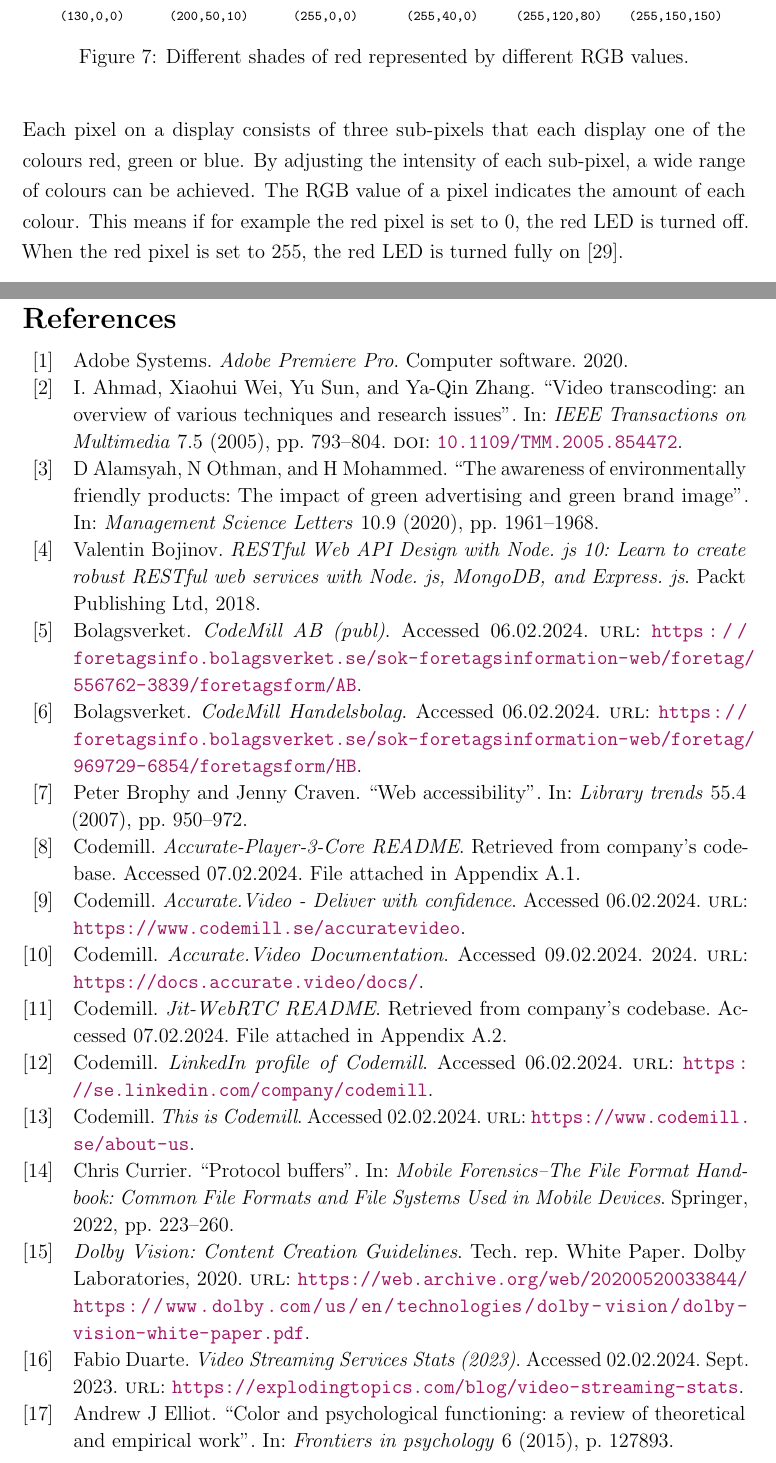
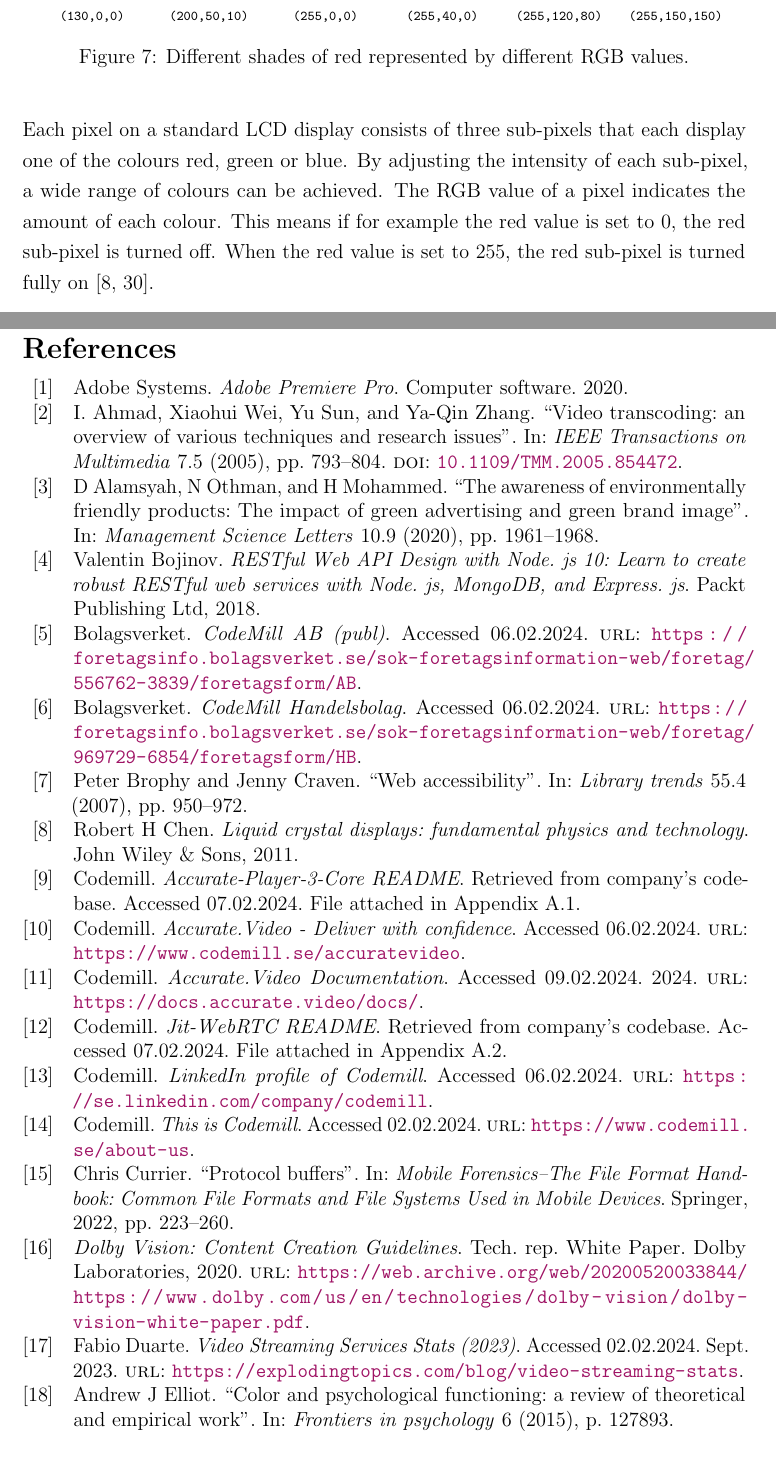
Before and after one commit to Pina-Cola/MasterThesis, a LaTeX thesis (MasterThesis.tex, which reads references.bib, subfiles/ColourBackground.tex): two parts of pages 15 and 75 of 97 before the commit and two parts of pages 15 and 75 of 96 after it, joined at a grey line, cut so that both start at the same text. Compiled offline with pdfLaTeX.

Commit message:
feedback supervisor

```diff
--- a/MasterThesis.tex
+++ b/MasterThesis.tex
@@ -432,7 +432,7 @@
 
 	\newpage
 	\addcontentsline{toc}{section}{References}
-	\begin{spacing}{1.1}
+	\begin{spacing}{1}
 		\printbibliography[notcategory=skipbibliography]
 	\end{spacing}
 
--- a/references.bib
+++ b/references.bib
@@ -454,3 +454,11 @@
   url         = {https://web.archive.org/web/20200520033844/https://www.dolby.com/us/en/technologies/dolby-vision/dolby-vision-white-paper.pdf},
   note        = {White Paper}
 }
+
+
+@book{lcd,
+  title={Liquid crystal displays: fundamental physics and technology},
+  author={Chen, Robert H},
+  year={2011},
+  publisher={John Wiley \& Sons}
+}
--- a/subfiles/ColourBackground.tex
+++ b/subfiles/ColourBackground.tex
@@ -315,8 +315,8 @@
 
 
 
-Each pixel on a display consists of three sub-pixels that each display one of the colours red, green or blue. By adjusting the intensity of each sub-pixel, a wide range of colours can be achieved.
-The RGB value of a pixel indicates the amount of each colour. This means if for example the red pixel is set to 0, the red LED is turned off. When the red pixel is set to 255, the red LED is turned fully on~\cite{colourRGB}.
+Each pixel on a standard LCD display consists of three sub-pixels that each display one of the colours red, green or blue. By adjusting the intensity of each sub-pixel, a wide range of colours can be achieved.
+The RGB value of a pixel indicates the amount of each colour. This means if for example the red value is set to 0, the red sub-pixel is turned off. When the red value is set to 255, the red sub-pixel is turned fully on~\cite{colourRGB, lcd}.
 
 The RGB colour model is an additive colour model, which is the opposite to subtractive colour models that apply to paints and other substances where the colour reflects certain components of the light.
 In the subtractive model, a paint filters out all colours but its own and two blended colours filter out all colours but the common colour between them. In the additive model, the colour has a brightness that is the sum of the brightness of the two mixed colours. Because of this, mixed colours appear brighter than individual colours~\cite{colourRGB}.
```
